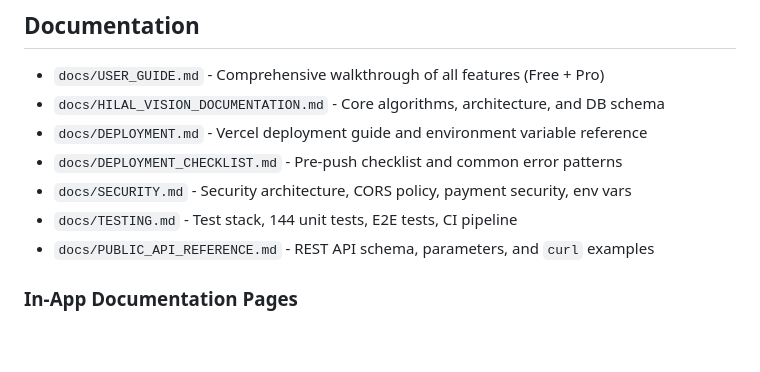
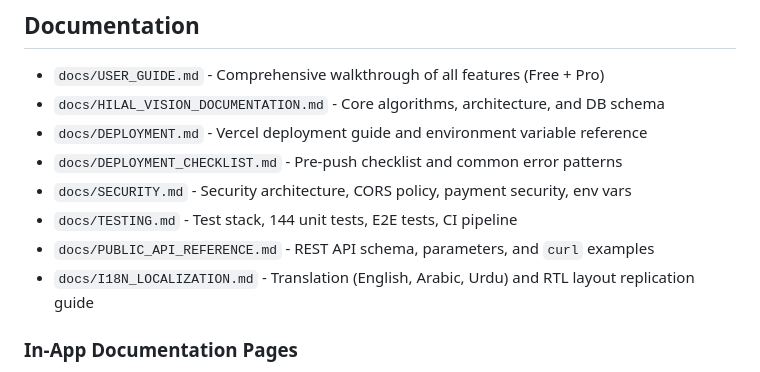
Before and after one commit to rayan-azhari/hilal-vision-rebuild, a Markdown page: README.md, the part around the change. GitHub-like rendering; blank space fills up the shorter version.

Commit message:
docs: add comprehensive i18n & RTL localization guide

```diff
--- a/README.md
+++ b/README.md
@@ -155,6 +155,7 @@ pnpm lint        # ESLint static analysis
 - `docs/SECURITY.md` - Security architecture, CORS policy, payment security, env vars
 - `docs/TESTING.md` - Test stack, 144 unit tests, E2E tests, CI pipeline
 - `docs/PUBLIC_API_REFERENCE.md` - REST API schema, parameters, and `curl` examples
+- `docs/I18N_LOCALIZATION.md` - Translation (English, Arabic, Urdu) and RTL layout replication guide
 
 ### In-App Documentation Pages
 
```
Also changed, not shown: docs/I18N_LOCALIZATION.md (added, +114 -0 lines).
